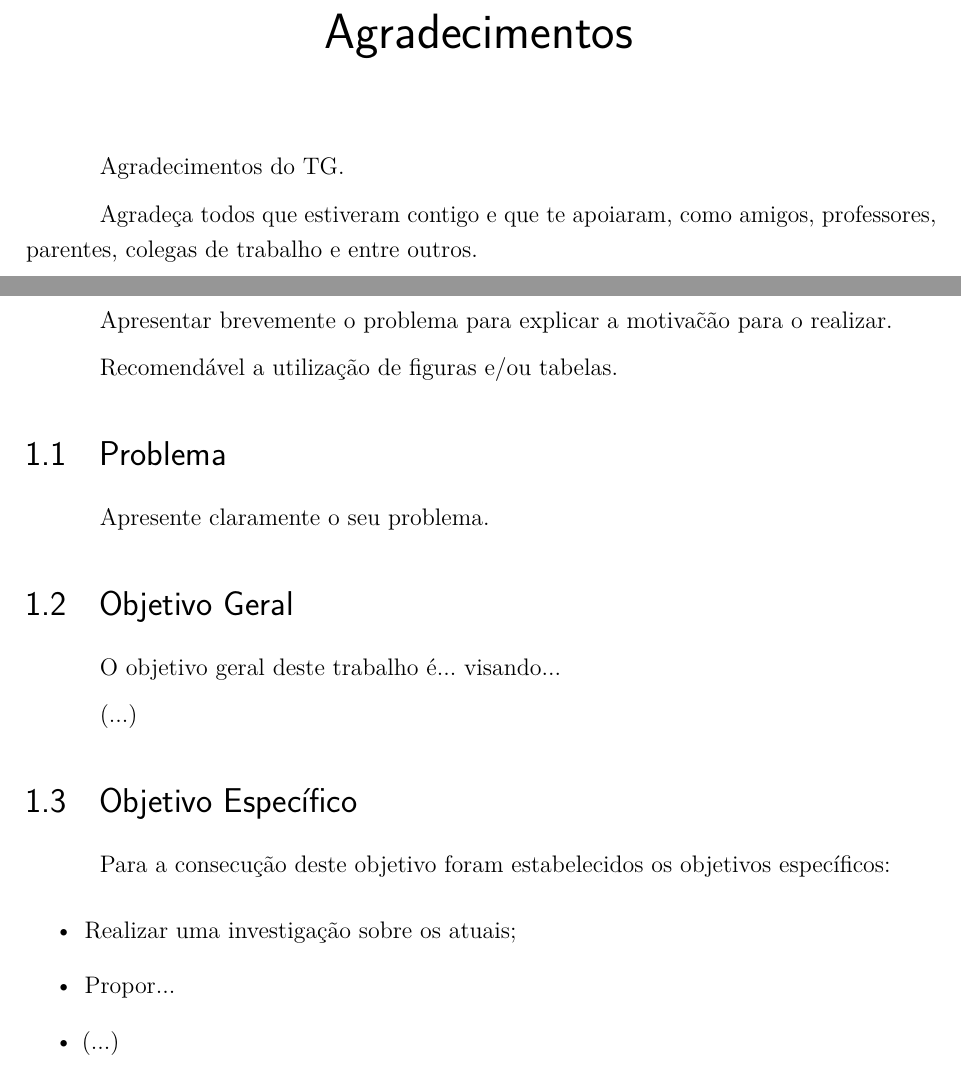
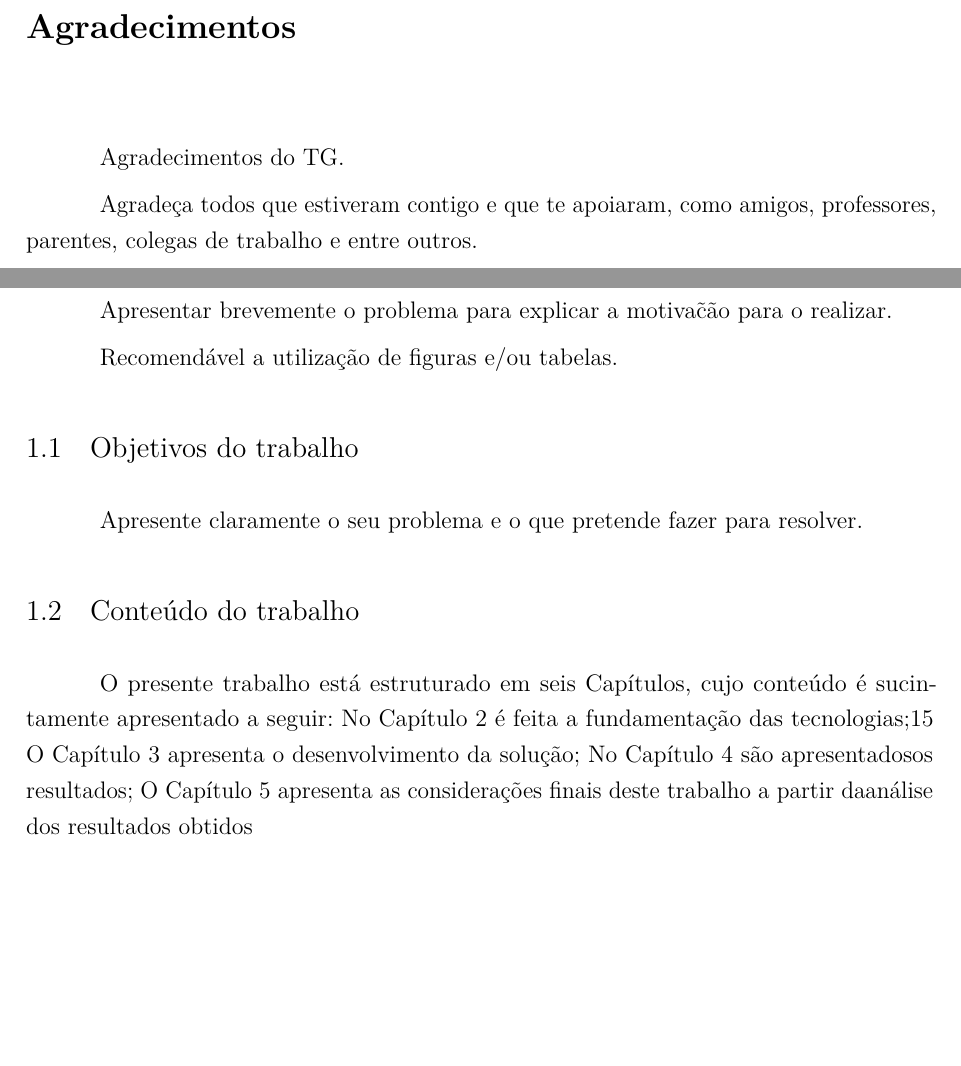
Before and after one commit to hiyoku/FaTeX, a LaTeX thesis (src/fatec_trabalho_academico.tex, which reads src/cap1_intro.tex): two parts of pages 6 and 15 of 20, joined at a grey line, cut so that both start at the same text, the shorter picture padded with empty space. Compiled offline with pdfLaTeX.

Commit message:
correções na formatação e nomes de titulos

```diff
--- a/src/cap1_intro.tex
+++ b/src/cap1_intro.tex
@@ -8,19 +8,10 @@
 \par Apresentar brevemente o problema para explicar a motiva\~c\~ao para o realizar.
 \par Recomendável a utilização de figuras e/ou tabelas.
 
-\section{Problema}
-\par Apresente claramente o seu problema.
+\section{Objetivos do trabalho}
+\par Apresente claramente o seu problema e o que pretende fazer para resolver.
 
-% Section Objetivo Geral!
-\section{Objetivo Geral}
-\par O objetivo geral deste trabalho é... visando...
-\par (...)
 
-% Section Objetivo Especifico!
-\section{Objetivo Espec\'ifico}
-\par Para a consecução deste objetivo foram estabelecidos os objetivos específicos:
-\begin{itemize}
-    \item Realizar uma investigação sobre os atuais;
-    \item Propor...
-    \item (...)
-\end{itemize}
+\section{Conteúdo do trabalho}
+\par O presente trabalho está estruturado em seis Capítulos, cujo conteúdo é sucin-tamente apresentado a seguir: No Capítulo 2 é feita a fundamentação das tecnologias;15
+O Capítulo 3 apresenta o desenvolvimento da solução; No Capítulo 4 são apresentadosos resultados; O Capítulo 5 apresenta as considerações finais deste trabalho a partir daanálise dos resultados obtidos
--- a/src/fatec_trabalho_academico.tex
+++ b/src/fatec_trabalho_academico.tex
@@ -31,19 +31,61 @@
 \usepackage{listings}
 \usepackage{multirow}           % Habilita o Merge de celulas na table
 \usepackage{tabularx}
+\usepackage{listings} %For code in appendix
+\usepackage{hyperref}
+\usepackage[utf8]{inputenc}
+\usepackage[T1]{fontenc}
+\usepackage{inconsolata}
+\usepackage{color}
+\usepackage{listings}
+\usepackage{color}
+
+\usepackage{ragged2e}
+
+\usepackage[pagestyles]{titlesec}
+
+% Alterando o tamanno e fonte dos títulos
+\titleformat*{\section}{\large\selectfont}
+\titleformat*{\subsection}{\large\selectfont}
+\titleformat*{\subsubsection}{\large\selectfont}
+\titleformat{\chapter}%
+  {\selectfont\bfseries\Large}{\thechapter}{4pt}{}
+
+% Configurando trechos de codigo Java
+\definecolor{verdecpp}{rgb}{0,0.5,0}
+\definecolor{verdejava}{rgb}{0.25,0.5,0.35}
+\definecolor{jpurple}{rgb}{0.5,0,0.35}
+
+\lstdefinestyle{Java}
+{
+  language={Java},
+  basicstyle=\ttfamily\small,
+  keywordstyle=\color{jpurple}\bfseries,
+  stringstyle=\color{red},
+  commentstyle=\color{verdejava},
+  morecomment=[s][\color{blue}]{/*}{/},
+  extendedchars=true,
+  showspaces=false,
+  showstringspaces=false,
+  numbers=left,
+  numberstyle=\tiny,
+  breaklines=true,
+  breakautoindent=true,
+  captionpos=b,
+  xleftmargin=0pt,
+  tabsize=4
+}
 
 % ---
 % Tabela
 % ---
 \newcommand{\tabela}[4]{
   \begin{table}[H]
-    \begin{center}
-      \textbf{#2}
-    \end{center}
+    \caption{#2 \label{#4}}
     \centering
     #1
-    \caption{#3}
-    \label{#4}
+    \captionsetup{justification=raggedright, singlelinecheck=false}
+    \fonte{#3}
   \end{table}
 }
 
@@ -56,6 +98,7 @@
     \begin{center}
       \includegraphics[width=0.8\linewidth]{#1}
     \end{center}
+    \captionsetup{justification=raggedright,singlelinecheck=false}
     \fonte{#3}
   \end{figure}
 }
@@ -107,7 +150,7 @@
 
 \renewcommand{\pretextual}{%
   \pagestyle{plain}
-  \pagenumbering{Roman}
+  \pagenumbering{roman}
 }
 
 %%% -----
@@ -121,7 +164,7 @@
 
 %% Customiza comando \pretextual
 \renewcommand{\pretextual}{
-  \pagenumbering{Roman} %%% ou \pagenumbering{Roman}
+  \pagenumbering{roman} %%% ou \pagenumbering{Roman}
   \aliaspagestyle{chapter}{estilo_pretextual}% customizing chapter pagestyle
   \pagestyle{estilo_pretextual}
   \aliaspagestyle{cleared}{empty}
```
Also changed, not shown: src/fatec_trabalho_academico.tex (1 more changed lines).
